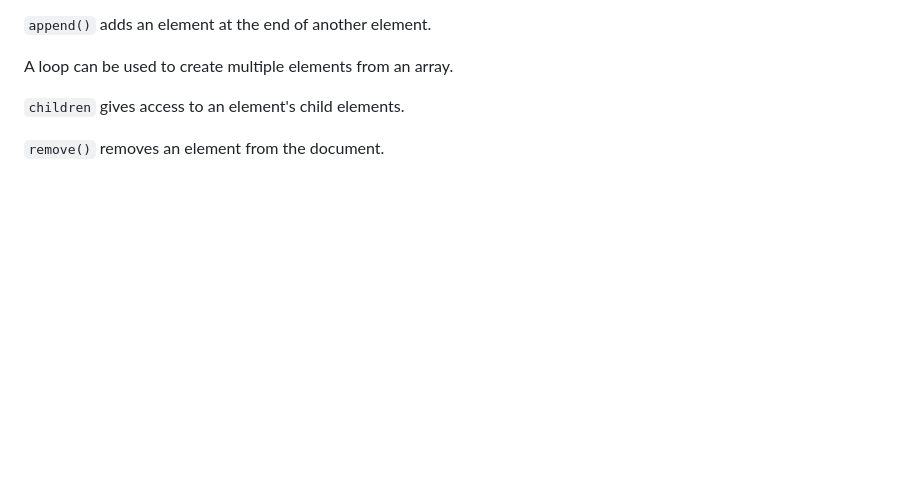
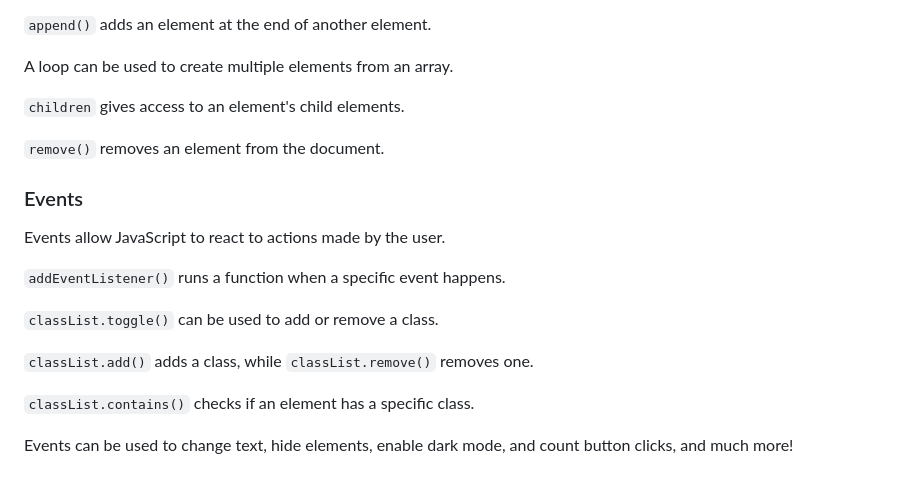
Before and after one commit to sseraflm/js-practice, a Markdown page: README.md, the part around the change. GitHub-like rendering; blank space fills up the shorter version.

Commit message:
docs: add events section

```diff
--- a/README.md
+++ b/README.md
@@ -409,3 +409,17 @@ A loop can be used to create multiple elements from an array.
 `children` gives access to an element's child elements.
 
 `remove()` removes an element from the document.
+
+### Events
+
+Events allow JavaScript to react to actions made by the user.
+
+`addEventListener()` runs a function when a specific event happens.
+
+`classList.toggle()` can be used to add or remove a class.
+
+`classList.add()` adds a class, while `classList.remove()` removes one.
+
+`classList.contains()` checks if an element has a specific class.
+
+Events can be used to change text, hide elements, enable dark mode, and count button clicks, and much more!
```
